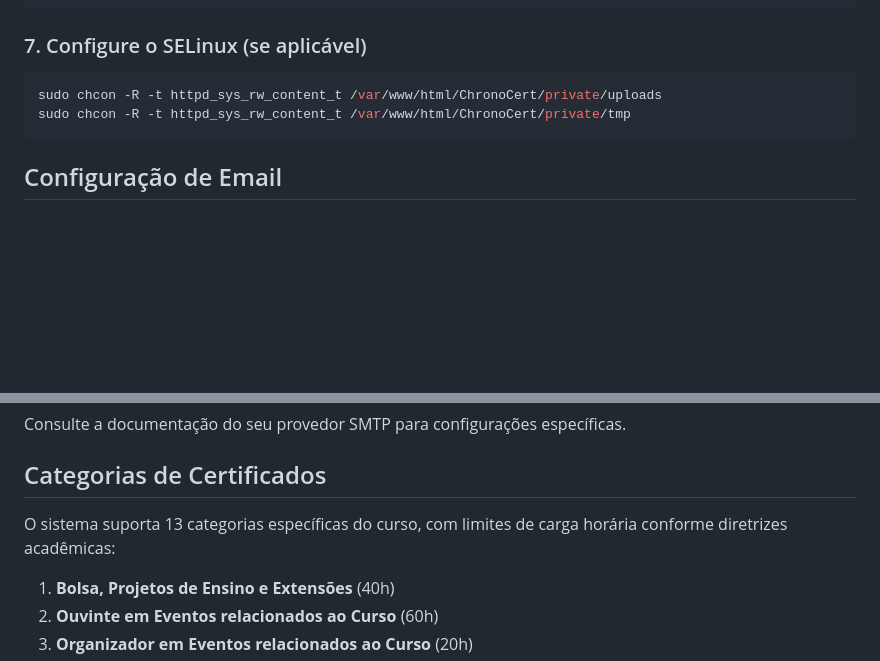
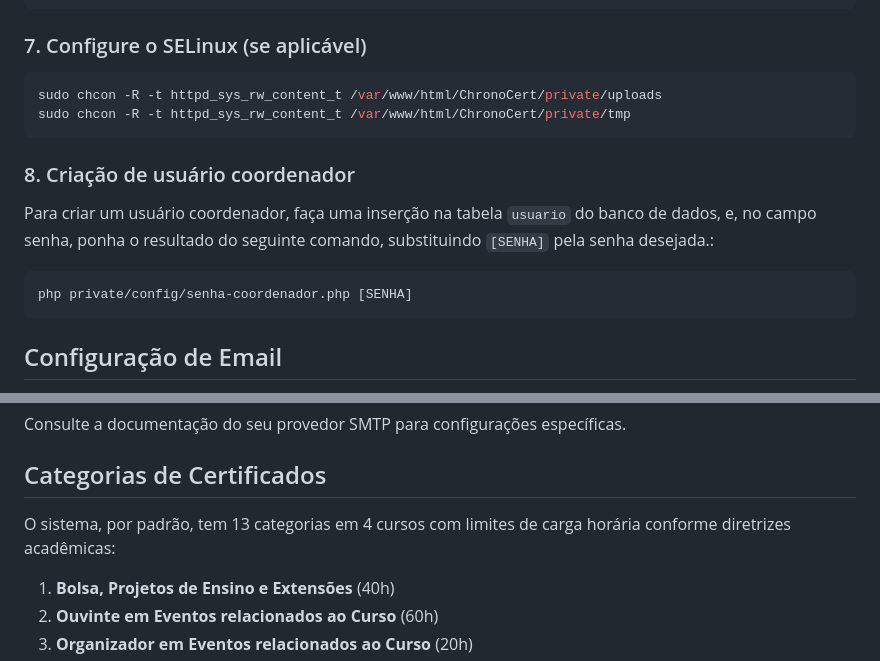
Before and after one commit to ArthurWillers/ChronoCert, a Markdown page: README.md, 2 parts joined by grey strips. Rendered like a GitHub page; blank space fills up the shorter version.

Commit message:
README.md atualizado

````diff
--- a/README.md
+++ b/README.md
@@ -116,6 +116,14 @@ sudo chcon -R -t httpd_sys_rw_content_t /var/www/html/ChronoCert/private/uploads
 sudo chcon -R -t httpd_sys_rw_content_t /var/www/html/ChronoCert/private/tmp
 ```
 
+### 8. Criação de usuário coordenador
+
+Para criar um usuário coordenador, faça uma inserção na tabela `usuario` do banco de dados, e, no campo senha, ponha o resultado do seguinte comando, substituindo `[SENHA]` pela senha desejada.:
+
+```
+php private/config/senha-coordenador.php [SENHA]
+```
+
 ## Configuração de Email
 
 Para o sistema de recuperação de senha funcionar, configure um provedor SMTP:
@@ -130,7 +138,7 @@ Consulte a documentação do seu provedor SMTP para configurações específicas
 
 ## Categorias de Certificados
 
-O sistema suporta 13 categorias específicas do curso, com limites de carga horária conforme diretrizes acadêmicas:
+O sistema, por padrão, tem 13 categorias em 4 cursos com limites de carga horária conforme diretrizes acadêmicas:
 
 1. **Bolsa, Projetos de Ensino e Extensões** (40h)
 2. **Ouvinte em Eventos relacionados ao Curso** (60h)
````
